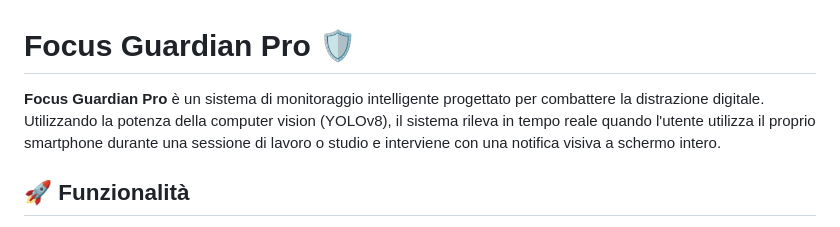
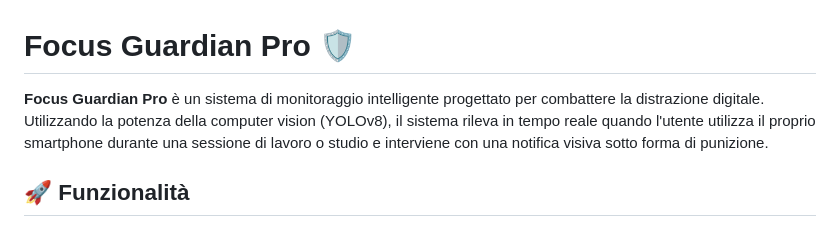
Before and after one commit to RiccardoGenco/StopDoomscrolling, a Markdown page: README.md, the part around the change. GitHub-like rendering.

Commit message:
Revise intervention method description in README
Updated the description of the system's intervention method.

```diff
--- a/README.md
+++ b/README.md
@@ -1,6 +1,6 @@
 # Focus Guardian Pro 🛡️
 
-**Focus Guardian Pro** è un sistema di monitoraggio intelligente progettato per combattere la distrazione digitale. Utilizzando la potenza della computer vision (YOLOv8), il sistema rileva in tempo reale quando l'utente utilizza il proprio smartphone durante una sessione di lavoro o studio e interviene con una notifica visiva a schermo intero.
+**Focus Guardian Pro** è un sistema di monitoraggio intelligente progettato per combattere la distrazione digitale. Utilizzando la potenza della computer vision (YOLOv8), il sistema rileva in tempo reale quando l'utente utilizza il proprio smartphone durante una sessione di lavoro o studio e interviene con una notifica visiva sotto forma di punizione.
 
 ## 🚀 Funzionalità
 - **Monitoraggio in tempo reale**: Utilizza la webcam per analizzare l'ambiente di lavoro.
```
